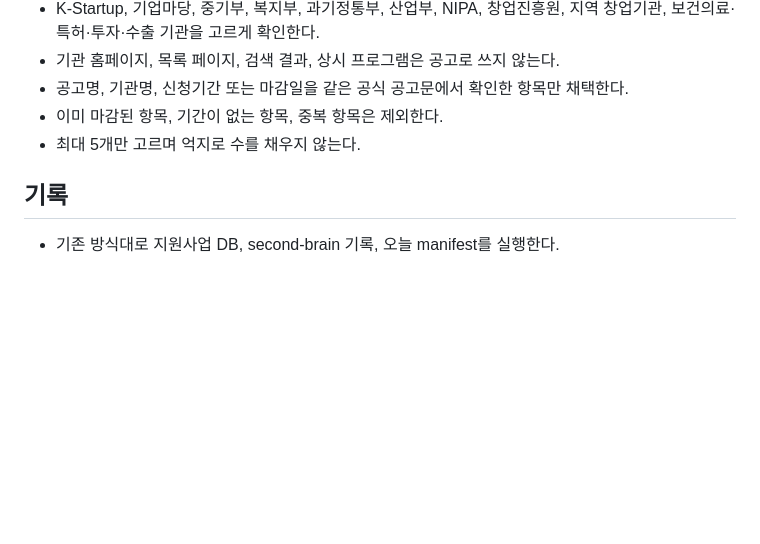
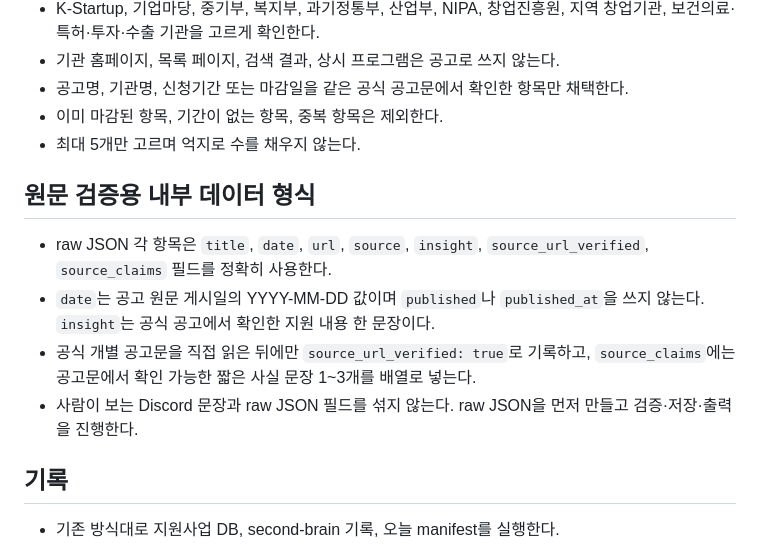
Before and after one commit to Youngkwon-Lee/physio-hermes-ops, a Markdown page: cron/prompts/biz-support-radar-daily.md, the part around the change. Rendered like a GitHub page; blank space fills up the shorter version.

```diff
--- a/cron/prompts/biz-support-radar-daily.md
+++ b/cron/prompts/biz-support-radar-daily.md
@@ -12,6 +12,12 @@
 - 공고명, 기관명, 신청기간 또는 마감일을 같은 공식 공고문에서 확인한 항목만 채택한다.
 - 이미 마감된 항목, 기간이 없는 항목, 중복 항목은 제외한다.
 - 최대 5개만 고르며 억지로 수를 채우지 않는다.
+
+## 원문 검증용 내부 데이터 형식
+- raw JSON 각 항목은 `title`, `date`, `url`, `source`, `insight`, `source_url_verified`, `source_claims` 필드를 정확히 사용한다.
+- `date`는 공고 원문 게시일의 YYYY-MM-DD 값이며 `published`나 `published_at`을 쓰지 않는다. `insight`는 공식 공고에서 확인한 지원 내용 한 문장이다.
+- 공식 개별 공고문을 직접 읽은 뒤에만 `source_url_verified: true`로 기록하고, `source_claims`에는 공고문에서 확인 가능한 짧은 사실 문장 1~3개를 배열로 넣는다.
+- 사람이 보는 Discord 문장과 raw JSON 필드를 섞지 않는다. raw JSON을 먼저 만들고 검증·저장·출력을 진행한다.
 
 ## 기록
 - 기존 방식대로 지원사업 DB, second-brain 기록, 오늘 manifest를 실행한다.
```
Also changed, not shown: cron/prompts/daily-ai-news-brief.md (+6 -0 lines), cron/prompts/daily-rehab-ai-research-brief.md (+6 -0 lines).
